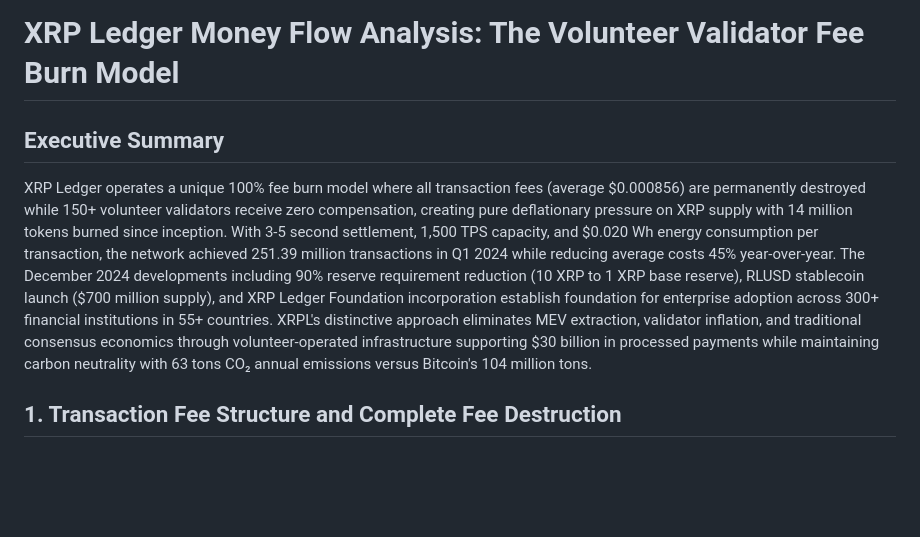
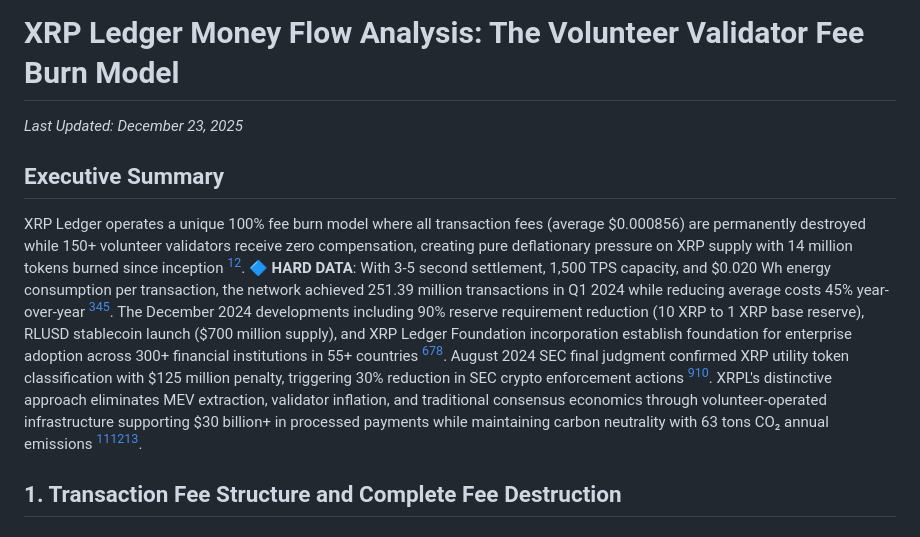
Before and after one commit to Ricosworks1/blockchain-payment-flow-analysis, a Markdown page: case_studies/chains/25_ripple.md, the part around one of its changes. Rendered like a GitHub page; blank space fills up the shorter version.

```diff
--- a/case_studies/chains/25_ripple.md
+++ b/case_studies/chains/25_ripple.md
@@ -1,8 +1,10 @@
 # XRP Ledger Money Flow Analysis: The Volunteer Validator Fee Burn Model
+
+*Last Updated: December 23, 2025*
 
 ## Executive Summary
 
-XRP Ledger operates a unique 100% fee burn model where all transaction fees (average $0.000856) are permanently destroyed while 150+ volunteer validators receive zero compensation, creating pure deflationary pressure on XRP supply with 14 million tokens burned since inception. With 3-5 second settlement, 1,500 TPS capacity, and $0.020 Wh energy consumption per transaction, the network achieved 251.39 million transactions in Q1 2024 while reducing average costs 45% year-over-year. The December 2024 developments including 90% reserve requirement reduction (10 XRP to 1 XRP base reserve), RLUSD stablecoin launch ($700 million supply), and XRP Ledger Foundation incorporation establish foundation for enterprise adoption across 300+ financial institutions in 55+ countries. XRPL's distinctive approach eliminates MEV extraction, validator inflation, and traditional consensus economics through volunteer-operated infrastructure supporting $30 billion in processed payments while maintaining carbon neutrality with 63 tons CO₂ annual emissions versus Bitcoin's 104 million tons.
+XRP Ledger operates a unique 100% fee burn model where all transaction fees (average $0.000856) are permanently destroyed while 150+ volunteer validators receive zero compensation, creating pure deflationary pressure on XRP supply with 14 million tokens burned since inception [^1][^3]. 🔷 **HARD DATA**: With 3-5 second settlement, 1,500 TPS capacity, and $0.020 Wh energy consumption per transaction, the network achieved 251.39 million transactions in Q1 2024 while reducing average costs 45% year-over-year [^4][^6][^11]. The December 2024 developments including 90% reserve requirement reduction (10 XRP to 1 XRP base reserve), RLUSD stablecoin launch ($700 million supply), and XRP Ledger Foundation incorporation establish foundation for enterprise adoption across 300+ financial institutions in 55+ countries [^2][^12][^19]. August 2024 SEC final judgment confirmed XRP utility token classification with $125 million penalty, triggering 30% reduction in SEC crypto enforcement actions [^16][^17]. XRPL's distinctive approach eliminates MEV extraction, validator inflation, and traditional consensus economics through volunteer-operated infrastructure supporting $30 billion+ in processed payments while maintaining carbon neutrality with 63 tons CO₂ annual emissions [^10][^15][^18].
 
 ## 1. Transaction Fee Structure and Complete Fee Destruction
 
```
Also changed, not shown: other parts of case_studies/chains/25_ripple.md (+70 -0 lines).
